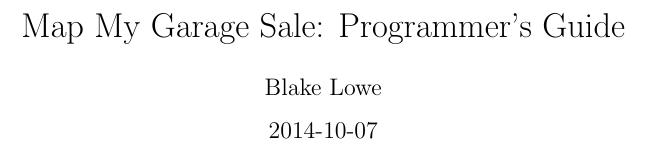
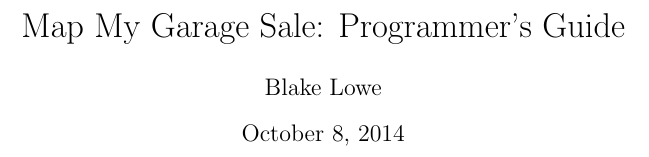
Before and after one commit to thecisguy/map-my-garage-sale, a LaTeX document (doc/prog_guide.tex): part of page 1 of 2, cut so that both start at the same text. Compiled offline with pdfLaTeX.

Commit message:
remove date arg to allow title page date to auto-update

```diff
--- a/doc/prog_guide.tex
+++ b/doc/prog_guide.tex
@@ -1,7 +1,6 @@
 \documentclass{article}
 
 \title{Map My Garage Sale: Programmer's Guide}
-\date{2014-10-07}
 \author{Blake Lowe}
 
 \begin{document}
```
